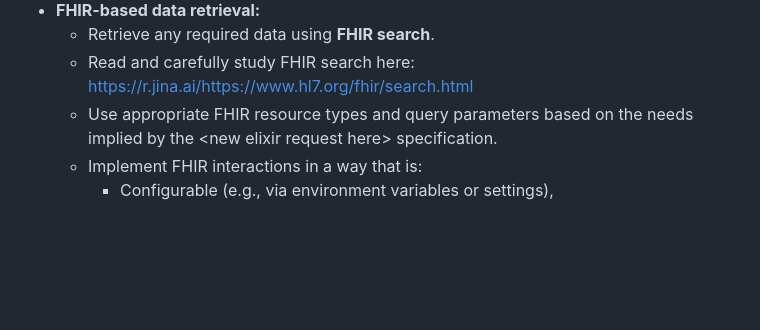
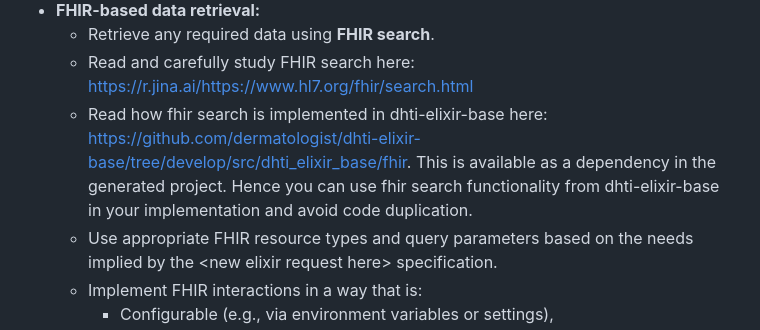
Before and after one commit to dermatologist/dhti, a Markdown page: prompts/elixir.md, the part around the change. Drawn GitHub-style; blank space fills up the shorter version.

Commit message:
Add reference to FHIR search implementation in dhti-elixir-base to avoid code duplication

```diff
--- a/prompts/elixir.md
+++ b/prompts/elixir.md
@@ -65,6 +65,7 @@ Interpret this as the high-level functional requirement for the chain. Your impl
 - **FHIR-based data retrieval:**
   - Retrieve any required data using **FHIR search**.
   - Read and carefully study FHIR search here: <https://r.jina.ai/https://www.hl7.org/fhir/search.html>
+  - Read how fhir search is implemented in dhti-elixir-base here: <https://github.com/dermatologist/dhti-elixir-base/tree/develop/src/dhti_elixir_base/fhir>. This is available as a dependency in the generated project. Hence you can use fhir search functionality from dhti-elixir-base in your implementation and avoid code duplication.
   - Use appropriate FHIR resource types and query parameters based on the needs implied by the &lt;new elixir request here&gt; specification.
   - Implement FHIR interactions in a way that is:
     - Configurable (e.g., via environment variables or settings),
```
